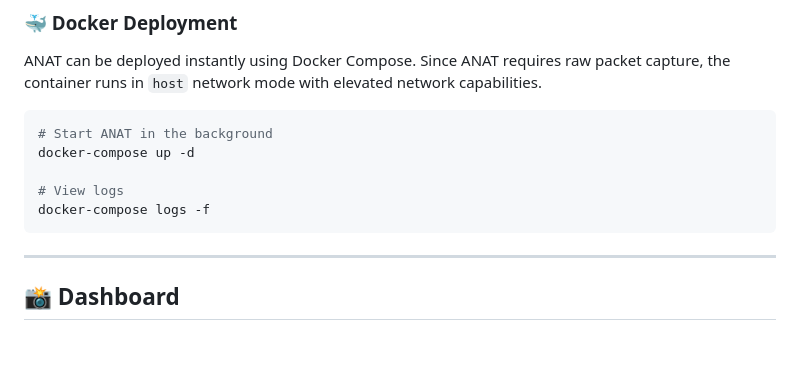
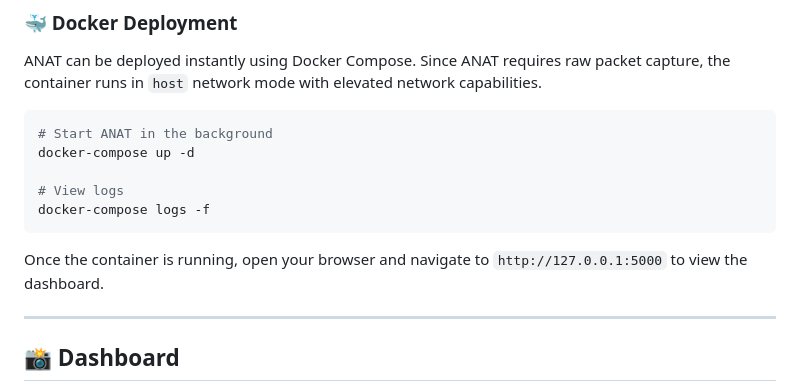
Before and after one commit to securitygeek15/ANAT, a Markdown page: README.md, the part around the change. GitHub-like rendering; blank space fills up the shorter version.

Commit message:
docs: Clarify dashboard access for Docker users

````diff
--- a/README.md
+++ b/README.md
@@ -150,6 +150,8 @@ docker-compose up -d
 docker-compose logs -f
 ```
 
+Once the container is running, open your browser and navigate to `http://127.0.0.1:5000` to view the dashboard.
+
 ---
 
 ## 📸 Dashboard
````
